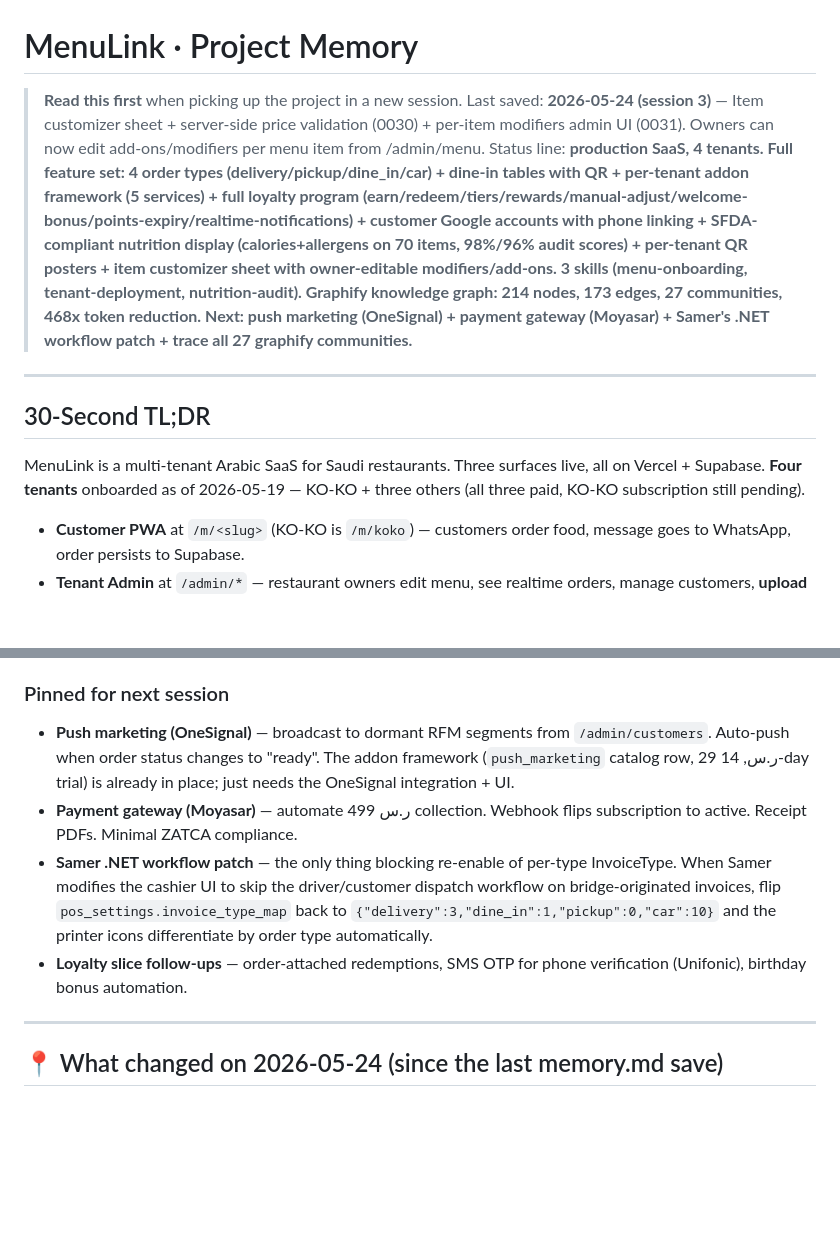
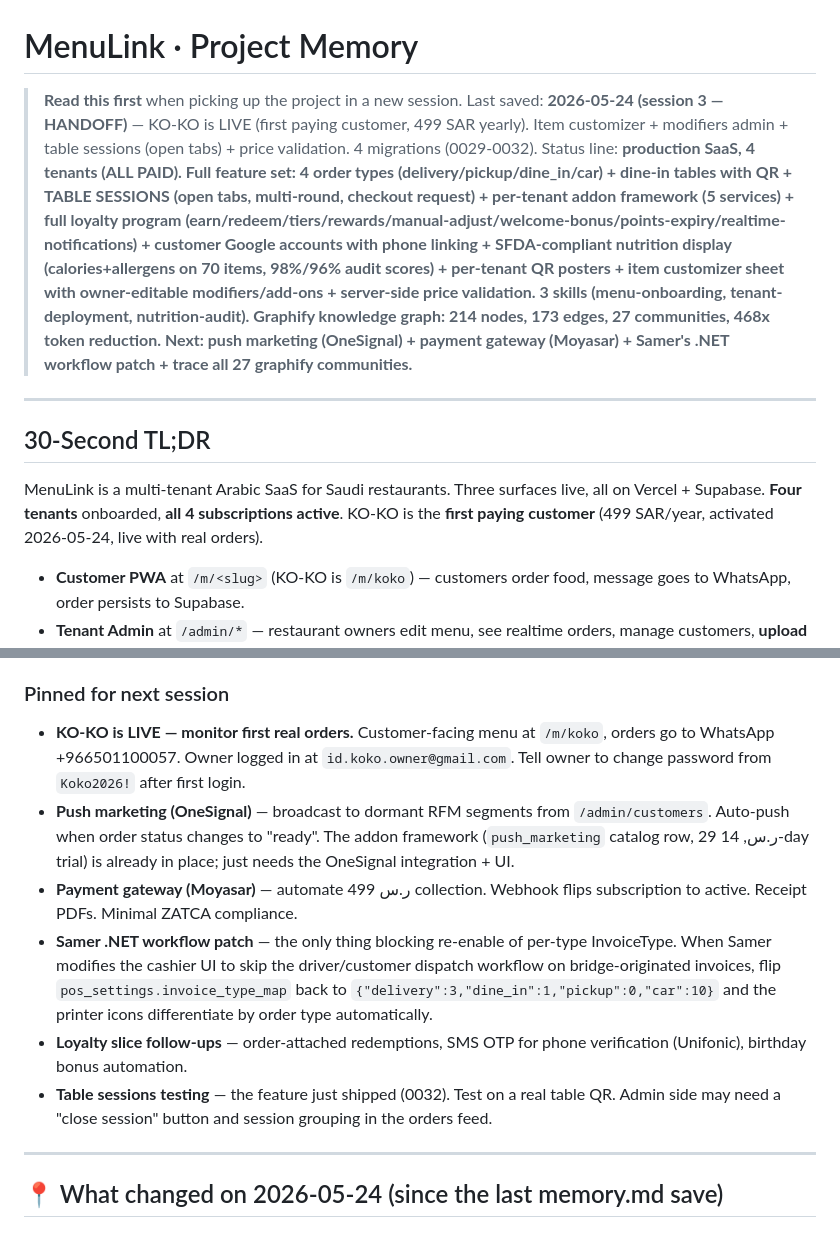
Before and after one commit to Adilibrahimit/menulink, a Markdown page: memory.md, 2 parts joined by grey strips. GitHub-like rendering; blank space fills up the shorter version.

Commit message:
Session 3 handoff: KO-KO live, table sessions, modifiers, price validation
Complete handoff documentation for session 3:
- KO-KO customer file updated to production status
- memory.md: all 4 subscriptions active, table sessions, next priorities
- learnings.md: go-live checklist, table session 8hr window, backfill pattern
- 4 migrations this session: 0029 (push fix), 0030 (price validation),
  0031 (modifiers), 0032 (table sessions)

Co-Authored-By: Claude Opus 4.7 (1M context) <noreply@anthropic.com>

```diff
--- a/memory.md
+++ b/memory.md
@@ -1,14 +1,14 @@
 # MenuLink · Project Memory
 
 > **Read this first** when picking up the project in a new session.
-> Last saved: **2026-05-24 (session 3)** — Item customizer sheet + server-side price validation (0030) + per-item modifiers admin UI (0031). Owners can now edit add-ons/modifiers per menu item from /admin/menu.
-> Status line: **production SaaS, 4 tenants. Full feature set: 4 order types (delivery/pickup/dine_in/car) + dine-in tables with QR + per-tenant addon framework (5 services) + full loyalty program (earn/redeem/tiers/rewards/manual-adjust/welcome-bonus/points-expiry/realtime-notifications) + customer Google accounts with phone linking + SFDA-compliant nutrition display (calories+allergens on 70 items, 98%/96% audit scores) + per-tenant QR posters + item customizer sheet with owner-editable modifiers/add-ons. 3 skills (menu-onboarding, tenant-deployment, nutrition-audit). Graphify knowledge graph: 214 nodes, 173 edges, 27 communities, 468x token reduction. Next: push marketing (OneSignal) + payment gateway (Moyasar) + Samer's .NET workflow patch + trace all 27 graphify communities.**
+> Last saved: **2026-05-24 (session 3 — HANDOFF)** — KO-KO is LIVE (first paying customer, 499 SAR yearly). Item customizer + modifiers admin + table sessions (open tabs) + price validation. 4 migrations (0029-0032).
+> Status line: **production SaaS, 4 tenants (ALL PAID). Full feature set: 4 order types (delivery/pickup/dine_in/car) + dine-in tables with QR + TABLE SESSIONS (open tabs, multi-round, checkout request) + per-tenant addon framework (5 services) + full loyalty program (earn/redeem/tiers/rewards/manual-adjust/welcome-bonus/points-expiry/realtime-notifications) + customer Google accounts with phone linking + SFDA-compliant nutrition display (calories+allergens on 70 items, 98%/96% audit scores) + per-tenant QR posters + item customizer sheet with owner-editable modifiers/add-ons + server-side price validation. 3 skills (menu-onboarding, tenant-deployment, nutrition-audit). Graphify knowledge graph: 214 nodes, 173 edges, 27 communities, 468x token reduction. Next: push marketing (OneSignal) + payment gateway (Moyasar) + Samer's .NET workflow patch + trace all 27 graphify communities.**
 
 ---
 
 ## 30-Second TL;DR
 
-MenuLink is a multi-tenant Arabic SaaS for Saudi restaurants. Three surfaces live, all on Vercel + Supabase. **Four tenants** onboarded as of 2026-05-19 — KO-KO + three others (all three paid, KO-KO subscription still pending).
+MenuLink is a multi-tenant Arabic SaaS for Saudi restaurants. Three surfaces live, all on Vercel + Supabase. **Four tenants** onboarded, **all 4 subscriptions active**. KO-KO is the **first paying customer** (499 SAR/year, activated 2026-05-24, live with real orders).
 
 - **Customer PWA** at `/m/<slug>` (KO-KO is `/m/koko`) — customers order food, message goes to WhatsApp, order persists to Supabase.
 - **Tenant Admin** at `/admin/*` — restaurant owners edit menu, see realtime orders, manage customers, **upload their own logo + cover**, watch a 14-day revenue / orders chart on the dashboard.
@@ -478,10 +478,12 @@ These won't block anything but are worth knowing about:
 - Forest-green Tier-2 palette, Aptos Narrow font, RTL Arabic sheet view, SAR currency formats, formula-first (zero hardcoded computed values)
 
 ### Pinned for next session
+- **KO-KO is LIVE — monitor first real orders.** Customer-facing menu at `/m/koko`, orders go to WhatsApp +966501100057. Owner logged in at `id.koko.owner@gmail.com`. Tell owner to change password from `Koko2026!` after first login.
 - **Push marketing (OneSignal)** — broadcast to dormant RFM segments from `/admin/customers`. Auto-push when order status changes to "ready". The addon framework (`push_marketing` catalog row, 29 ر.س, 14-day trial) is already in place; just needs the OneSignal integration + UI.
 - **Payment gateway (Moyasar)** — automate 499 ر.س collection. Webhook flips subscription to active. Receipt PDFs. Minimal ZATCA compliance.
 - **Samer .NET workflow patch** — the only thing blocking re-enable of per-type InvoiceType. When Samer modifies the cashier UI to skip the driver/customer dispatch workflow on bridge-originated invoices, flip `pos_settings.invoice_type_map` back to `{"delivery":3,"dine_in":1,"pickup":0,"car":10}` and the printer icons differentiate by order type automatically.
 - **Loyalty slice follow-ups** — order-attached redemptions, SMS OTP for phone verification (Unifonic), birthday bonus automation.
+- **Table sessions testing** — the feature just shipped (0032). Test on a real table QR. Admin side may need a "close session" button and session grouping in the orders feed.
 
 ---
 
```
Also changed, not shown: 2 other files.
